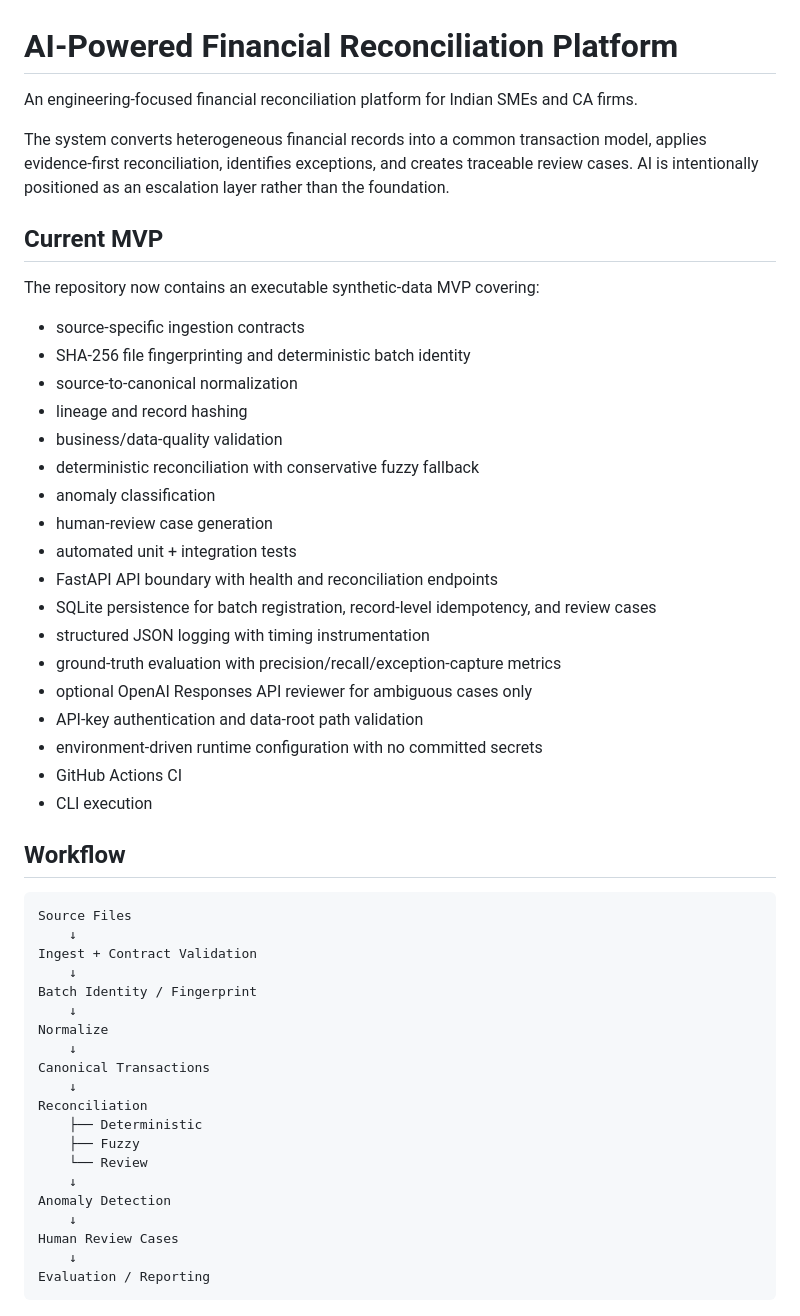
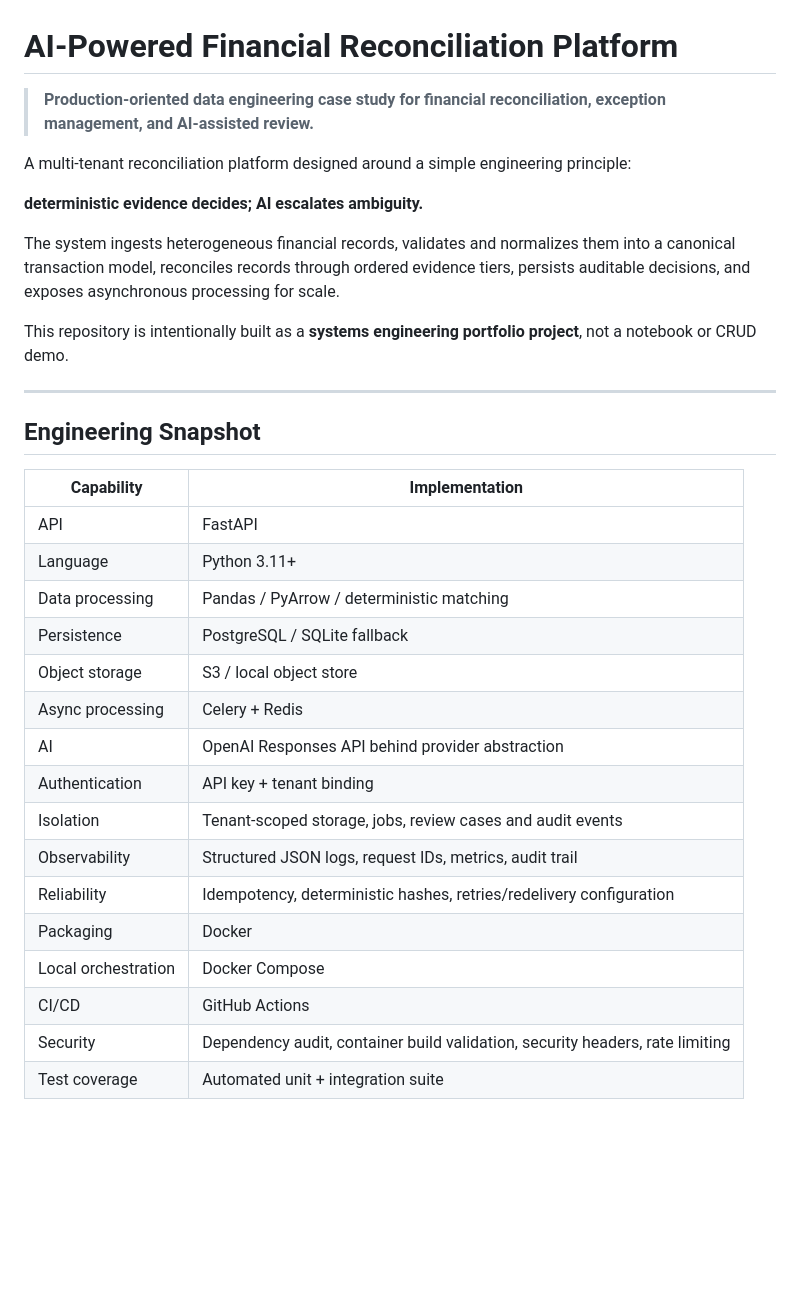
Before and after one commit to abhi9265/ai-financial-reconciliation-platform, a Markdown page: README.md, the part around one of its changes. GitHub-like rendering; blank space fills up the shorter version.

````diff
--- a/README.md
+++ b/README.md
@@ -1,52 +1,35 @@
 # AI-Powered Financial Reconciliation Platform
 
-An engineering-focused financial reconciliation platform for Indian SMEs and CA firms.
+> **Production-oriented data engineering case study for financial reconciliation, exception management, and AI-assisted review.**
 
-The system converts heterogeneous financial records into a common transaction model, applies evidence-first reconciliation, identifies exceptions, and creates traceable review cases. AI is intentionally positioned as an escalation layer rather than the foundation.
+A multi-tenant reconciliation platform designed around a simple engineering principle:
 
-## Current MVP
+**deterministic evidence decides; AI escalates ambiguity.**
 
-The repository now contains an executable synthetic-data MVP covering:
+The system ingests heterogeneous financial records, validates and normalizes them into a canonical transaction model, reconciles records through ordered evidence tiers, persists auditable decisions, and exposes asynchronous processing for scale.
 
-- source-specific ingestion contracts
-- SHA-256 file fingerprinting and deterministic batch identity
-- source-to-canonical normalization
-- lineage and record hashing
-- business/data-quality validation
-- deterministic reconciliation with conservative fuzzy fallback
-- anomaly classification
-- human-review case generation
-- automated unit + integration tests
-- FastAPI API boundary with health and reconciliation endpoints
-- SQLite persistence for batch registration, record-level idempotency, and review cases
-- structured JSON logging with timing instrumentation
-- ground-truth evaluation with precision/recall/exception-capture metrics
-- optional OpenAI Responses API reviewer for ambiguous cases only
-- API-key authentication and data-root path validation
-- environment-driven runtime configuration with no committed secrets
-- GitHub Actions CI
-- CLI execution
+This repository is intentionally built as a **systems engineering portfolio project**, not a notebook or CRUD demo.
 
-## Workflow
+---
 
-```
-Source Files
-    ↓
-Ingest + Contract Validation
-    ↓
-Batch Identity / Fingerprint
-    ↓
-Normalize
-    ↓
-Canonical Transactions
-    ↓
-Reconciliation
-    ├── Deterministic
-    ├── Fuzzy
-    └── Review
-    ↓
-Anomaly Detection
-    ↓
-Human Review Cases
-    ↓
-Evaluation / Reporting
+## Engineering Snapshot
+
+| Capability | Implementation |
+|---|---|
+| API | FastAPI |
+| Language | Python 3.11+ |
+| Data processing | Pandas / PyArrow / deterministic matching |
+| Persistence | PostgreSQL / SQLite fallback |
+| Object storage | S3 / local object store |
+| Async processing | Celery + Redis |
+| AI | OpenAI Responses API behind provider abstraction |
+| Authentication | API key + tenant binding |
+| Isolation | Tenant-scoped storage, jobs, review cases and audit events |
+| Observability | Structured JSON logs, request IDs, metrics, audit trail |
+| Reliability | Idempotency, deterministic hashes, retries/redelivery configuration |
+| Packaging | Docker |
+| Local orchestration | Docker Compose |
+| CI/CD | GitHub Actions |
+| Security | Dependency audit, container build validation, security headers, rate limiting |
+| Test coverage | Automated unit + integration suite |
+
````
Also changed, not shown: other parts of README.md (+421 -168 lines).
